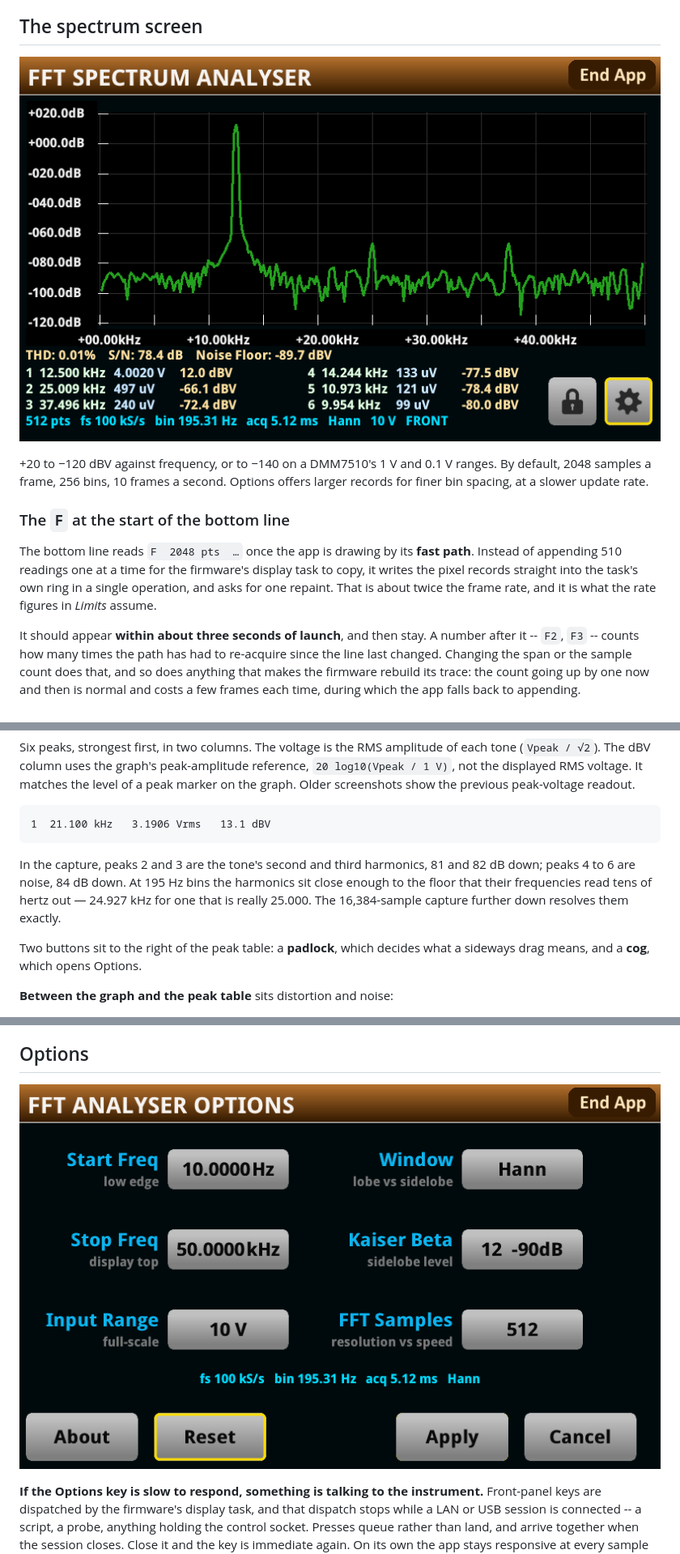
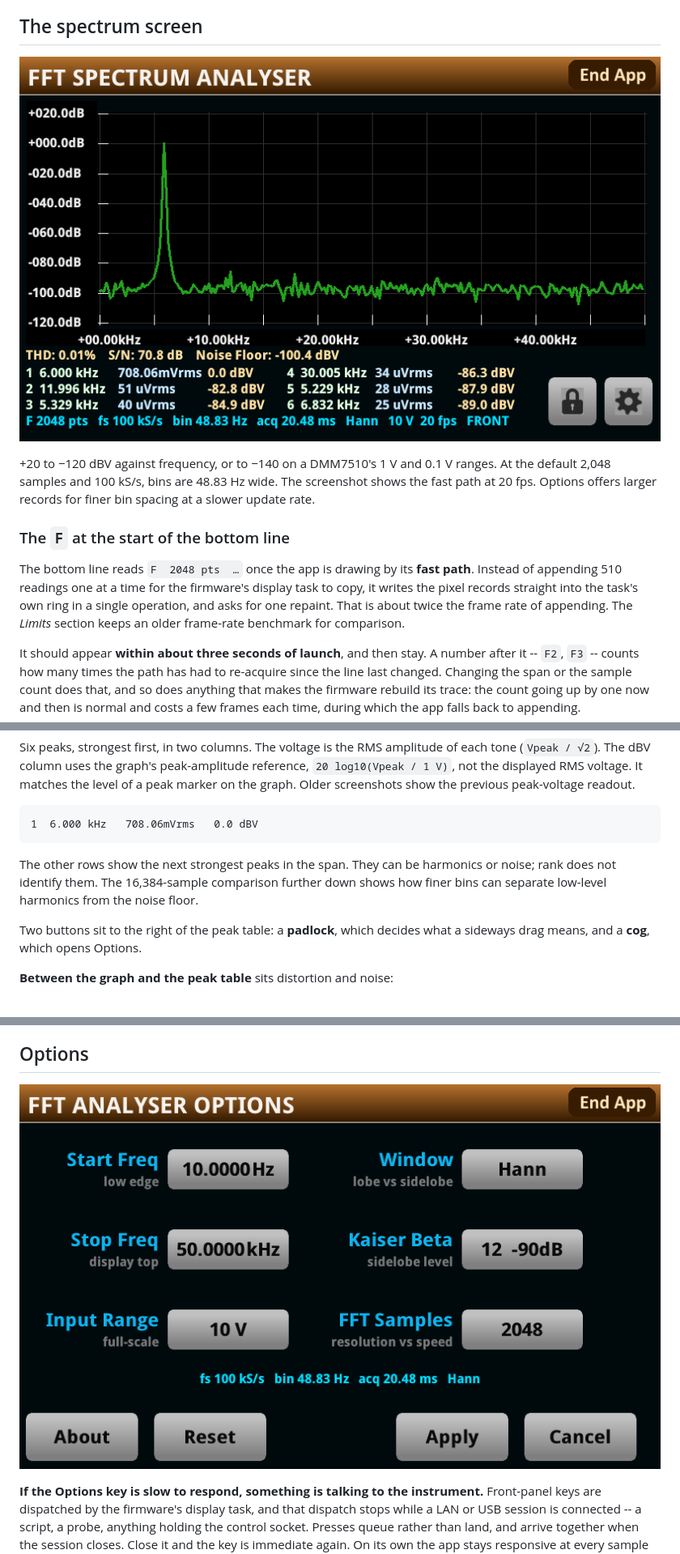
Before and after one commit to ameline-design/dmm6500-fft, a Markdown page: docs/MANUAL.md, 3 parts joined by grey strips. Shown at 81% size. GitHub-like rendering; pictures changed too: docs/manual-options.png, docs/manual-spectrum-current.png (added).

````diff
--- a/docs/MANUAL.md
+++ b/docs/MANUAL.md
@@ -10,18 +10,19 @@ live spectrum, the physical **EXIT** key exits the analyser too.
 
 ## The spectrum screen
 
-![The spectrum screen: a 12.5 kHz 4.0020 V tone reading 12.0 dBV as a single 195 Hz-wide lump, over a 10 Hz to 50 kHz span at 512 samples with the Hann window. The vertical axis is labelled +020.0dB down to -120.0dB and the horizontal axis +00.00kHz to +40.00kHz, both by the firmware. The noise floor sits near -95 dB. Between the graph and the peak table a line reads THD 0.01%, S/N 78.4 dB and a noise floor of -89.7 dBV. A padlock button, closed, and a cog button sit to the right of the peak table](manual-spectrum.png)
+![DMM6500 spectrum screen showing a 6.000 kHz tone at 708.06 mVrms and 0.0 dBV. THD is 0.01%, S/N is 70.8 dB, and the noise floor is -100.4 dBV. The fast-path F indicator is on, and padlock and Options buttons sit to the right of the peak table.](manual-spectrum-current.png)
 
-+20 to −120 dBV against frequency, or to −140 on a DMM7510's 1 V and 0.1 V ranges. By default, 2048
-samples a frame, 256 bins, 10 frames a second. Options offers larger records for finer bin spacing,
-at a slower update rate.
++20 to −120 dBV against frequency, or to −140 on a DMM7510's 1 V and 0.1 V ranges. At the default
+2,048 samples and 100 kS/s, bins are 48.83 Hz wide. The screenshot shows the fast path at 20 fps.
+Options offers larger records for finer bin spacing at a slower update rate.
 
 ### The `F` at the start of the bottom line
 
 The bottom line reads `F  2048 pts  …` once the app is drawing by its **fast path**. Instead of
 appending 510 readings one at a time for the firmware's display task to copy, it writes the
 pixel records straight into the task's own ring in a single operation, and asks for one repaint.
-That is about twice the frame rate, and it is what the rate figures in *Limits* assume.
+That is about twice the frame rate of appending. The *Limits* section keeps an older frame-rate
+benchmark for comparison.
 
 It should appear **within about three seconds of launch**, and then stay. A number after it --
 `F2`, `F3` -- counts how many times the path has had to re-acquire since the line last changed.
@@ -63,13 +64,12 @@ Six peaks, strongest first, in two columns. The voltage is the RMS amplitude of
 on the graph. Older screenshots show the previous peak-voltage readout.
 
 ```
-1  21.100 kHz   3.1906 Vrms   13.1 dBV
+1  6.000 kHz   708.06mVrms   0.0 dBV
 ```
 
-In the capture, peaks 2 and 3 are the tone's second and third harmonics, 81 and 82 dB down; peaks 4
-to 6 are noise, 84 dB down. At 195 Hz bins the harmonics sit close enough to the floor that their
-frequencies read tens of hertz out — 24.927 kHz for one that is really 25.000. The 16,384-sample
-capture further down resolves them exactly.
+The other rows show the next strongest peaks in the span. They can be harmonics or noise; rank
+does not identify them. The 16,384-sample comparison further down shows how finer bins can
+separate low-level harmonics from the noise floor.
 
 Two buttons sit to the right of the peak table: a **padlock**, which decides what a sideways drag
 means, and a **cog**, which opens Options.
@@ -272,7 +272,7 @@ works either way.
 
 ## Options
 
-![The options form: Start Freq, Stop Freq and Input Range in the left column, Window, Kaiser Beta and FFT Samples in the right, with the preview line beneath and About, Reset, Apply and Cancel along the bottom. Start Freq reads 10.0000 Hz, Stop Freq 50.0000 kHz, Input Range 10 V, Window Hann, Kaiser Beta 12 -90dB and FFT Samples 512](manual-options.png)
+![The Options form shows a 10 Hz to 50 kHz span, 10 V input range, Hann window and 2,048 FFT samples. The preview shows 100 kS/s and 48.83 Hz bins. About, Reset, Apply and Cancel sit along the bottom.](manual-options.png)
 
 **If the Options key is slow to respond, something is talking to the instrument.** Front-panel
 keys are dispatched by the firmware's display task, and that dispatch stops while a LAN or USB
````
Also changed, not shown: other parts of docs/MANUAL.md (+8 -8 lines), README.md (+12 -17 lines).
